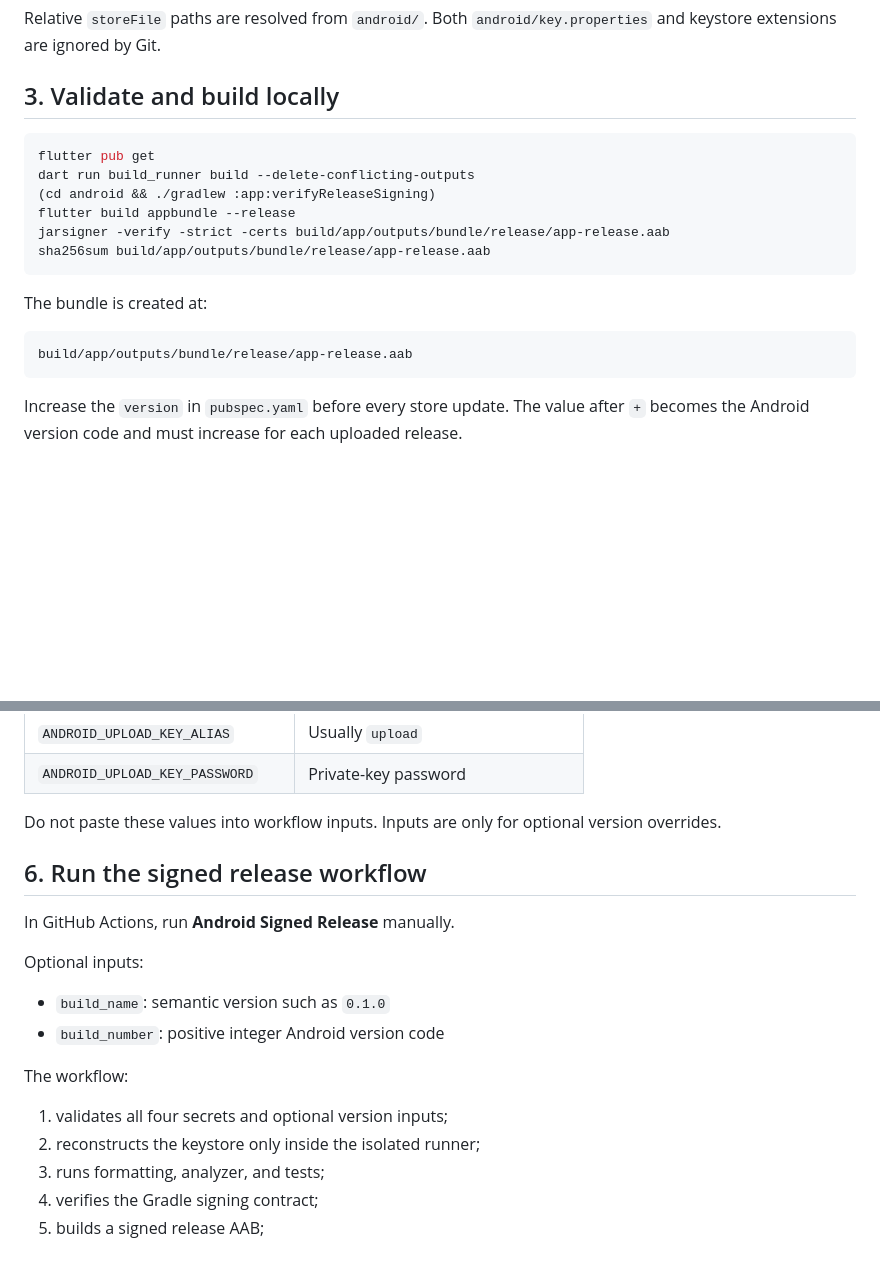
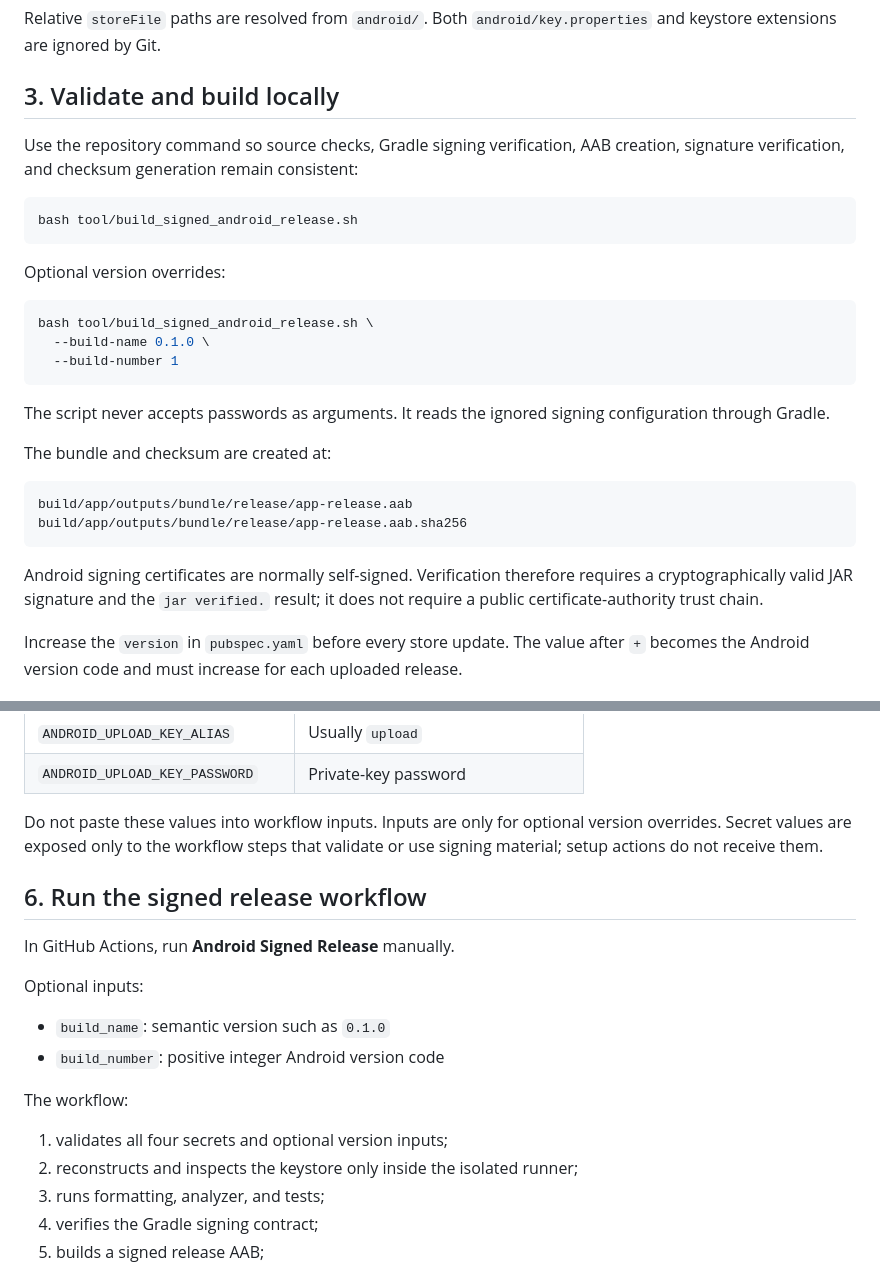
Before and after one commit to Emad211/daro-ta-key-daram, a Markdown page: docs/08-android-release-signing.md, 2 parts joined by grey strips. Drawn GitHub-style; blank space fills up the shorter version.

Commit message:
docs: use the verified local release script

````diff
--- a/docs/08-android-release-signing.md
+++ b/docs/08-android-release-signing.md
@@ -41,20 +41,30 @@ Relative `storeFile` paths are resolved from `android/`. Both `android/key.prope
 
 ## 3. Validate and build locally
 
+Use the repository command so source checks, Gradle signing verification, AAB creation, signature verification, and checksum generation remain consistent:
+
 ```bash
-flutter pub get
-dart run build_runner build --delete-conflicting-outputs
-(cd android && ./gradlew :app:verifyReleaseSigning)
-flutter build appbundle --release
-jarsigner -verify -strict -certs build/app/outputs/bundle/release/app-release.aab
-sha256sum build/app/outputs/bundle/release/app-release.aab
+bash tool/build_signed_android_release.sh
 ```
 
-The bundle is created at:
+Optional version overrides:
+
+```bash
+bash tool/build_signed_android_release.sh \
+  --build-name 0.1.0 \
+  --build-number 1
+```
+
+The script never accepts passwords as arguments. It reads the ignored signing configuration through Gradle.
+
+The bundle and checksum are created at:
 
 ```text
 build/app/outputs/bundle/release/app-release.aab
+build/app/outputs/bundle/release/app-release.aab.sha256
 ```
+
+Android signing certificates are normally self-signed. Verification therefore requires a cryptographically valid JAR signature and the `jar verified.` result; it does not require a public certificate-authority trust chain.
 
 Increase the `version` in `pubspec.yaml` before every store update. The value after `+` becomes the Android version code and must increase for each uploaded release.
 
@@ -104,7 +114,7 @@ Add these repository secrets:
 | `ANDROID_UPLOAD_KEY_ALIAS` | Usually `upload` |
 | `ANDROID_UPLOAD_KEY_PASSWORD` | Private-key password |
 
-Do not paste these values into workflow inputs. Inputs are only for optional version overrides.
+Do not paste these values into workflow inputs. Inputs are only for optional version overrides. Secret values are exposed only to the workflow steps that validate or use signing material; setup actions do not receive them.
 
 ## 6. Run the signed release workflow
 
@@ -118,7 +128,7 @@ Optional inputs:
 The workflow:
 
 1. validates all four secrets and optional version inputs;
-2. reconstructs the keystore only inside the isolated runner;
+2. reconstructs and inspects the keystore only inside the isolated runner;
 3. runs formatting, analyzer, and tests;
 4. verifies the Gradle signing contract;
 5. builds a signed release AAB;
````
